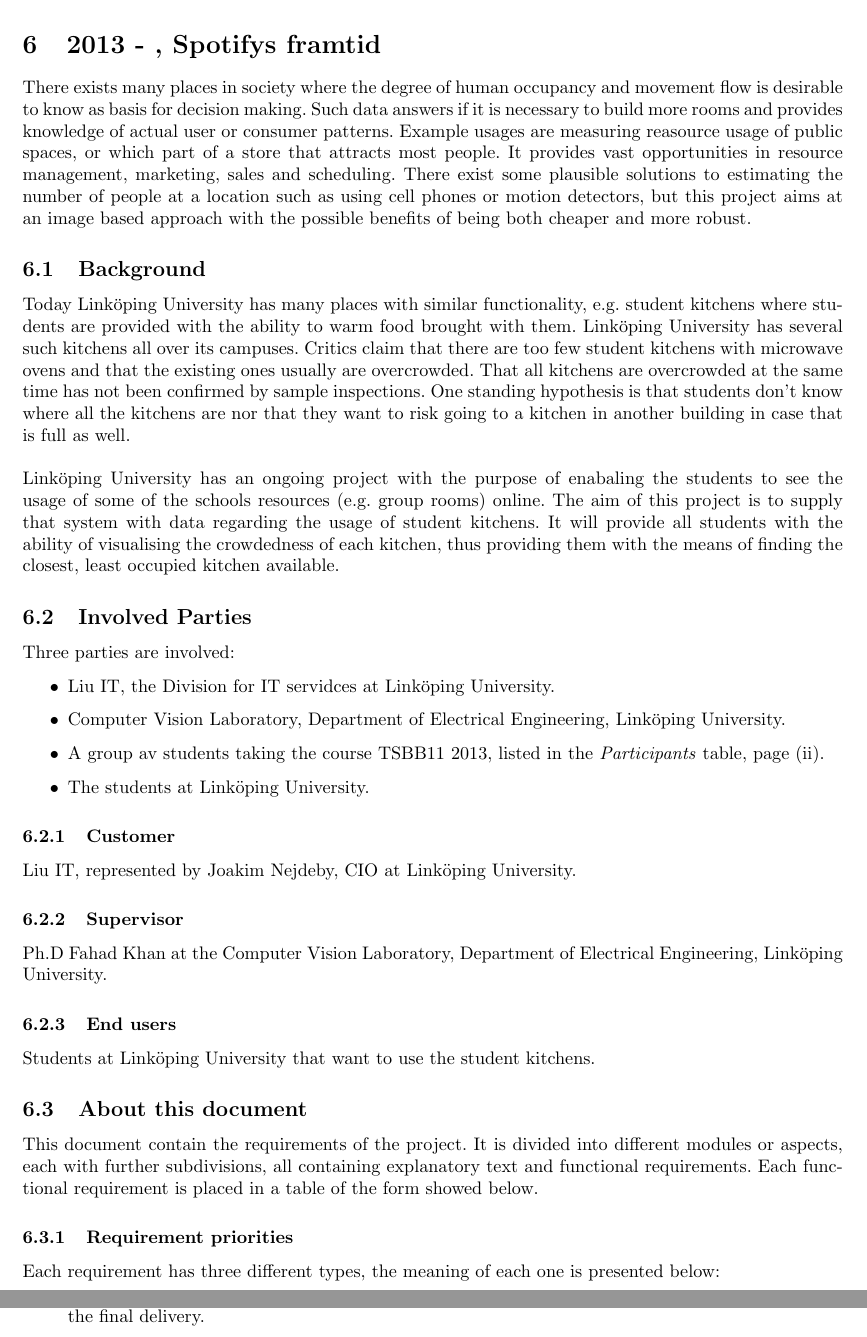
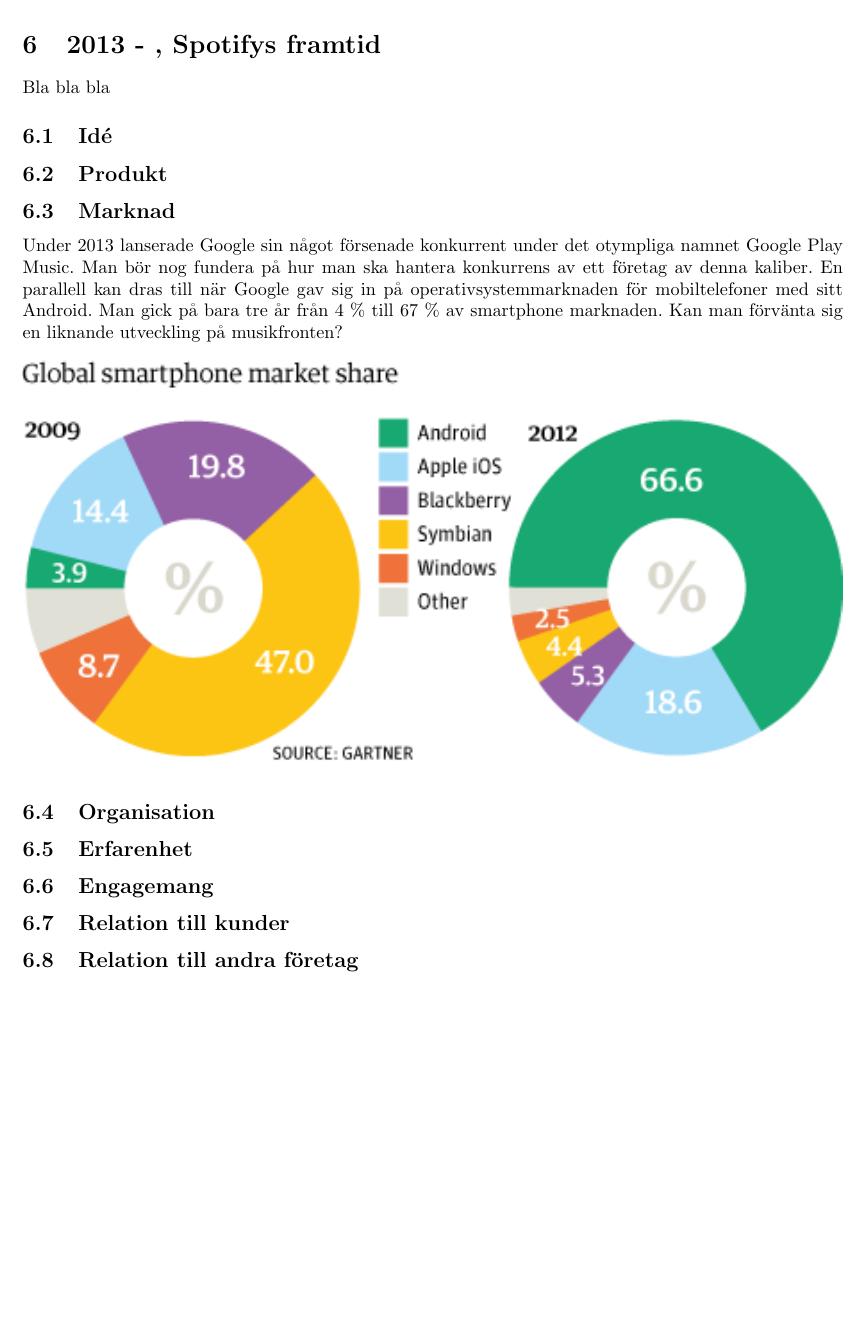
Before and after one commit to Entrepreneurs/Spotify, a LaTeX document (Report/Spotify.tex, which reads Report/tex_files/future.tex): two parts of pages 13 and 14 of 15 before the commit and part of page 13 of 14 after it, the two joined at a grey line, cut so that both start at the same text, the shorter picture padded with empty space. Compiled offline with pdfLaTeX.

Commit message:
Skrev lite mer om det ena och det andra

```diff
--- a/Report/Spotify.tex
+++ b/Report/Spotify.tex
@@ -19,6 +19,8 @@
 
 % To include graphics
 \usepackage{graphicx}
+\usepackage{caption}
+\usepackage{subcaption}
 
 % More mathematical symbols and fonts
 \usepackage{amsmath}
--- a/Report/tex_files/future.tex
+++ b/Report/tex_files/future.tex
@@ -1,36 +1,22 @@
-There exists many places in society where the degree of human occupancy and movement flow is desirable to know as basis for decision making. Such data answers if it is necessary to build more rooms and provides knowledge of actual user or consumer patterns. Example usages are measuring reasource usage of public spaces, or which part of a store that attracts most people. It provides vast opportunities in resource management, marketing, sales and scheduling. There exist some plausible solutions to estimating the number of people at a location such as using cell phones or motion detectors, but this project aims at an image based approach with the possible benefits of being both cheaper and more robust.
+Bla bla bla
 
-\subsection{Background}
-Today Linköping University has many places with similar functionality, e.g. student kitchens where students are provided with the ability to warm food brought with them. Linköping University has several such kitchens all over its campuses. Critics claim that there are too few student kitchens with microwave ovens and that the existing ones usually are overcrowded. That all kitchens are overcrowded at the same time has not been confirmed by sample inspections. One standing hypothesis is that students don't know where all the kitchens are nor that they want to risk going to a kitchen in another building in case that is full as well.\\
-\\
-Linköping University has an ongoing project with the purpose of enabaling the students to see the usage of some of the schools resources (e.g. group rooms) online. The aim of this project is to supply that system with data regarding the usage of student kitchens. It will provide all students with the ability of visualising the crowdedness of each kitchen, thus providing them with the means of finding the closest, least occupied kitchen available.
+\subsection{Idé}
 
-\subsection{Involved Parties}
-Three parties are involved:
-\begin{itemize}
-\item Liu IT, the Division for IT servidces at Linköping University.
-\item Computer Vision Laboratory, Department of Electrical Engineering, Linköping University.
-\item A group av students taking the course TSBB11 2013, listed in the \textit{Participants} table, page (ii).
-\item The students at Linköping University.
-\end{itemize}
+\subsection{Produkt}
 
-\subsubsection{Customer}
-Liu IT, represented by Joakim Nejdeby, CIO at Linköping University.
 
-\subsubsection{Supervisor}
-Ph.D Fahad Khan at the Computer Vision Laboratory, Department of Electrical Engineering, Linköping University.
+\subsection{Marknad}
+Under 2013 lanserade Google sin något försenade konkurrent under det otympliga namnet Google Play Music. Man bör nog fundera på hur man ska hantera konkurrens av ett företag av denna kaliber. En parallell kan dras till när Google gav sig in på operativsystemmarknaden för mobiltelefoner med sitt Android. Man gick på bara tre år från 4 \% till 67 \% av smartphone marknaden. Kan man förvänta sig en liknande utveckling på musikfronten?
 
-\subsubsection{End users}
-Students at Linköping University that want to use the student kitchens.
+\includegraphics[width=\linewidth]{images/SmartPhoneMarket.png}
 
-\subsection{About this document}
-This document contain the requirements of the project. It is divided into different modules or aspects, each with further subdivisions, all containing explanatory text and functional requirements. Each functional requirement is placed in a table of the form showed below.
+\subsection{Organisation}
 
-\subsubsection{Requirement priorities}
-Each requirement has three different types, the meaning of each one is presented below:
 
-\begin{enumerate}
-	\item type one constitutes a mandatory requirement, meaning this feature has to be fulfilled by at the time specified ion the description. If no time is specified, the requirement has to be fulfilled by the time of the final delivery (see section \ref{sec:delivery}). %Länk till sektionen med leveranskraven
-	\item A requirement with type two is a requirement to be met if extra time is available.
-	\item A type three requirement is more of a suggestion on how to improve the system even further after the final delivery.
-\end{enumerate}
+\subsection{Erfarenhet}
+
+\subsection{Engagemang}
+
+\subsection{Relation till kunder}
+
+\subsection{Relation till andra företag}
```
Also changed, not shown: Report/tex_files/businessPlatform.tex (+18 -3 lines), Report/images/SmartPhoneMarket.png (added).
